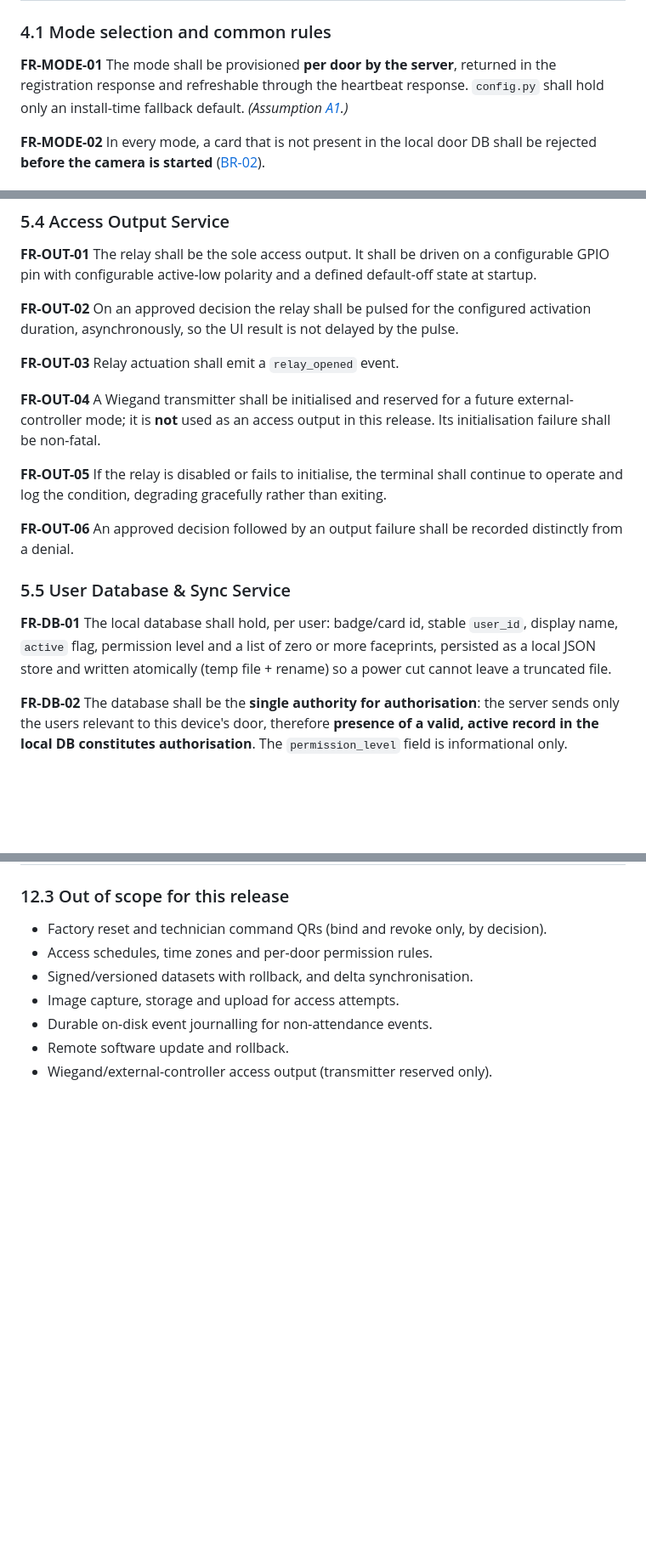
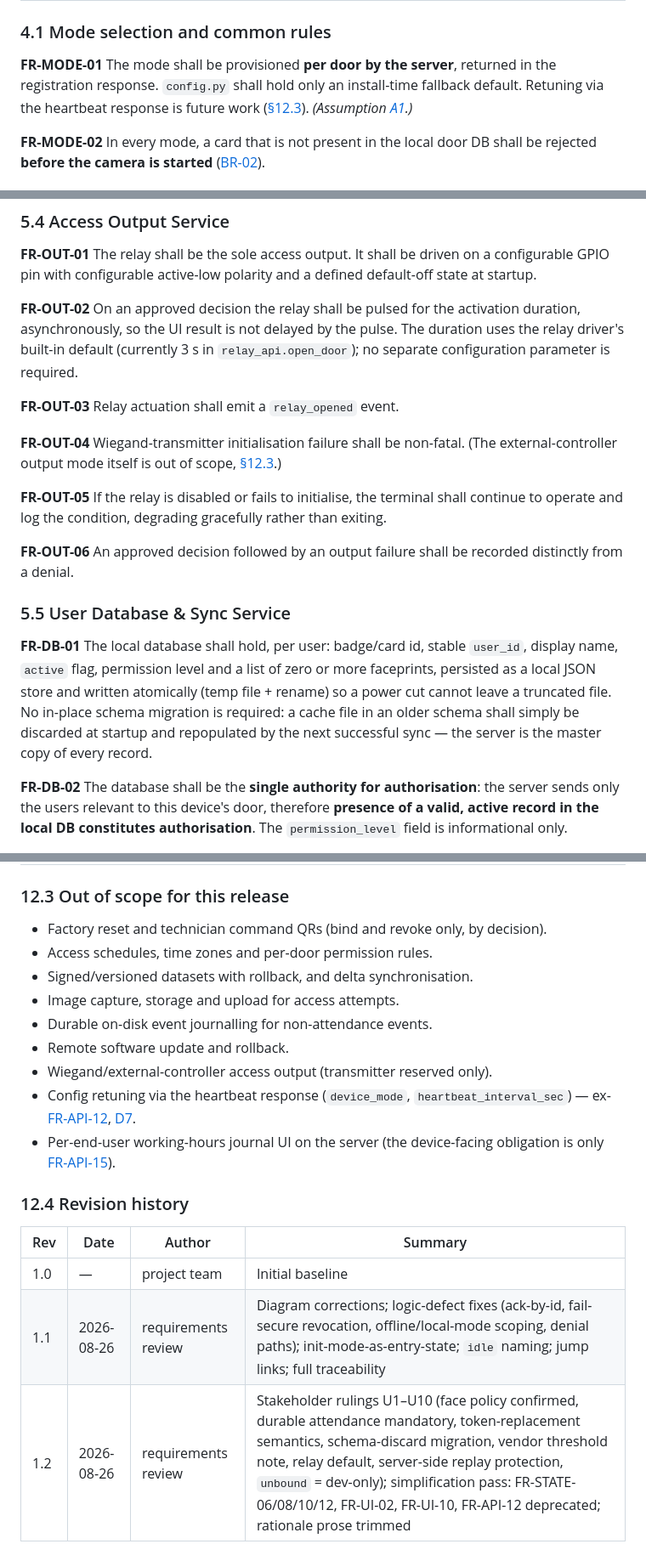
Before and after one commit to gekakud/RSID_Face_Guard, a Markdown page: SOFTWARE_REQUIREMENTS.md, 3 parts joined by grey strips. Shown at 85% size. Drawn GitHub-style; blank space fills up the shorter version.

```diff
--- a/SOFTWARE_REQUIREMENTS.md
+++ b/SOFTWARE_REQUIREMENTS.md
@@ -236,9 +227,9 @@ non-production demo configuration ([FR-MODE-05](#fr-mode-05)).
 ### 4.1 Mode selection and common rules
 
 <a id="fr-mode-01"></a>**FR-MODE-01** The mode shall be provisioned **per door by the server**,
-returned in the registration response and refreshable through the heartbeat
-response. `config.py` shall hold only an install-time fallback default.
-*(Assumption [A1](#a1).)*
+returned in the registration response. `config.py` shall hold only an
+install-time fallback default. Retuning via the heartbeat response is future
+work ([§12.3](#123-out-of-scope-for-this-release)). *(Assumption [A1](#a1).)*
 
 <a id="fr-mode-02"></a>**FR-MODE-02** In every mode, a card that is not present in the local door DB
 shall be rejected **before the camera is started** ([BR-02](#br-02)).
@@ -453,14 +443,14 @@ a configurable GPIO pin with configurable active-low polarity and a defined
 default-off state at startup.
 
 <a id="fr-out-02"></a>**FR-OUT-02** On an approved decision the relay shall be pulsed for the
-configured activation duration, asynchronously, so the UI result is not
-delayed by the pulse.
+activation duration, asynchronously, so the UI result is not delayed by the
+pulse. The duration uses the relay driver's built-in default (currently 3 s
+in `relay_api.open_door`); no separate configuration parameter is required.
 
 <a id="fr-out-03"></a>**FR-OUT-03** Relay actuation shall emit a `relay_opened` event.
 
-<a id="fr-out-04"></a>**FR-OUT-04** A Wiegand transmitter shall be initialised and reserved for a
-future external-controller mode; it is **not** used as an access output in
-this release. Its initialisation failure shall be non-fatal.
+<a id="fr-out-04"></a>**FR-OUT-04** Wiegand-transmitter initialisation failure shall be non-fatal.
+(The external-controller output mode itself is out of scope, [§12.3](#123-out-of-scope-for-this-release).)
 
 <a id="fr-out-05"></a>**FR-OUT-05** If the relay is disabled or fails to initialise, the terminal
 shall continue to operate and log the condition, degrading gracefully rather
@@ -474,7 +464,10 @@ recorded distinctly from a denial.
 <a id="fr-db-01"></a>**FR-DB-01** The local database shall hold, per user: badge/card id, stable
 `user_id`, display name, `active` flag, permission level and a list of zero or
 more faceprints, persisted as a local JSON store and written atomically (temp
-file + rename) so a power cut cannot leave a truncated file.
+file + rename) so a power cut cannot leave a truncated file. No in-place
+schema migration is required: a cache file in an older schema shall simply be
+discarded at startup and repopulated by the next successful sync — the server
+is the master copy of every record.
 
 <a id="fr-db-02"></a>**FR-DB-02** The database shall be the **single authority for authorisation**:
 the server sends only the users relevant to this device's door, therefore
@@ -1186,3 +1181,15 @@ Verification methods: **T** = Test, **D** = Demonstration, **I** = Inspection,
 - Durable on-disk event journalling for non-attendance events.
 - Remote software update and rollback.
 - Wiegand/external-controller access output (transmitter reserved only).
+- Config retuning via the heartbeat response (`device_mode`,
+  `heartbeat_interval_sec`) — ex-[FR-API-12](#fr-api-12), [D7](#d7).
+- Per-end-user working-hours journal UI on the server (the device-facing
+  obligation is only [FR-API-15](#fr-api-15)).
+
+### 12.4 Revision history
+
+| Rev | Date | Author | Summary |
+|---|---|---|---|
+| 1.0 | — | project team | Initial baseline |
+| 1.1 | 2026-08-26 | requirements review | Diagram corrections; logic-defect fixes (ack-by-id, fail-secure revocation, offline/local-mode scoping, denial paths); init-mode-as-entry-state; `idle` naming; jump links; full traceability |
+| 1.2 | 2026-08-26 | requirements review | Stakeholder rulings U1–U10 (face policy confirmed, durable attendance mandatory, token-replacement semantics, schema-discard migration, vendor threshold note, relay default, server-side replay protection, `unbound` = dev-only); simplification pass: FR-STATE-06/08/10/12, FR-UI-02, FR-UI-10, FR-API-12 deprecated; rationale prose trimmed |
```
Also changed, not shown: other parts of SOFTWARE_REQUIREMENTS.md (+70 -78 lines).
